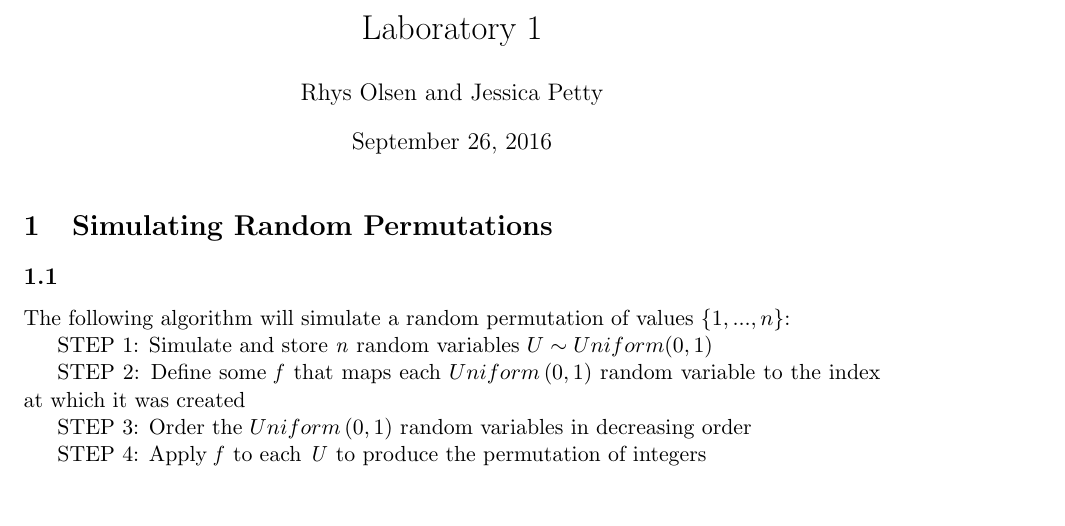
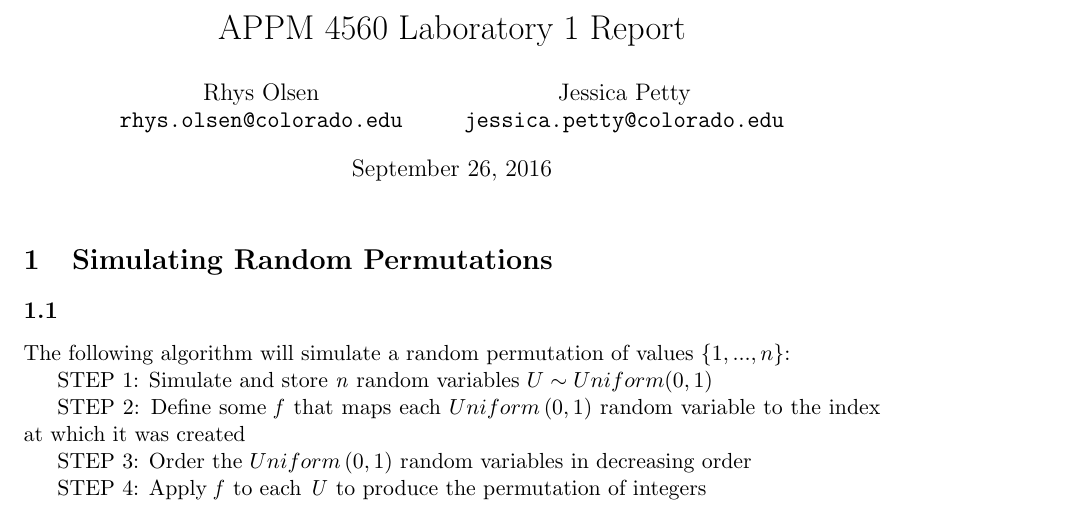
Before and after one commit to jepetty/APPM4560_labs, a LaTeX document (lab1/Lab1.tex): part of page 1 of 2, cut at the place of the change. Compiled offline with pdfLaTeX.

Commit message:
adding rhys's work to document

```diff
--- a/lab1/Lab1.tex
+++ b/lab1/Lab1.tex
@@ -13,8 +13,12 @@
 %SetFonts
 
 
-\title{Laboratory 1}
-\author{Rhys Olsen and Jessica Petty}
+\title{APPM 4560 Laboratory 1 Report}
+\author{Rhys Olsen\\
+\texttt{rhys.olsen@colorado.edu}
+ \and Jessica Petty\\
+ \texttt{jessica.petty@colorado.edu}
+ }
 \date{September 26, 2016}
 
 \begin{document}
```
Also changed, not shown: lab1/Lab1.pdf.
